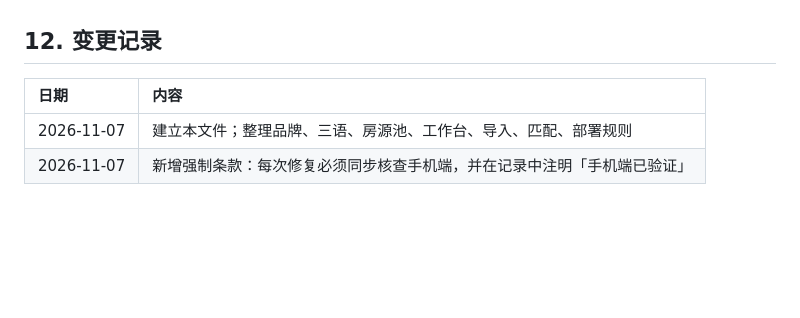
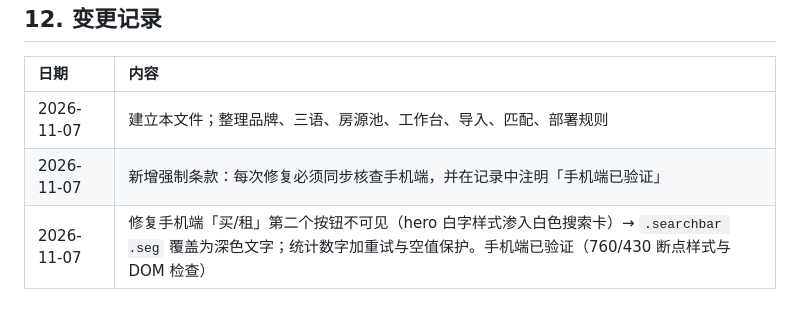
Before and after one commit to jamesyew1314/Property-Investment-calculator, a Markdown page: RULES.md, the part around the change. Rendered like a GitHub page; blank space fills up the shorter version.

Commit message:
docs: 记录手机端买租与统计修复

```diff
--- a/RULES.md
+++ b/RULES.md
@@ -116,3 +116,4 @@
 | :--- | :--- |
 | 2026-11-07 | 建立本文件；整理品牌、三语、房源池、工作台、导入、匹配、部署规则 |
 | 2026-11-07 | 新增强制条款：每次修复必须同步核查手机端，并在记录中注明「手机端已验证」 |
+| 2026-11-07 | 修复手机端「买/租」第二个按钮不可见（hero 白字样式渗入白色搜索卡）→ `.searchbar .seg` 覆盖为深色文字；统计数字加重试与空值保护。手机端已验证（760/430 断点样式与 DOM 检查） |
```
